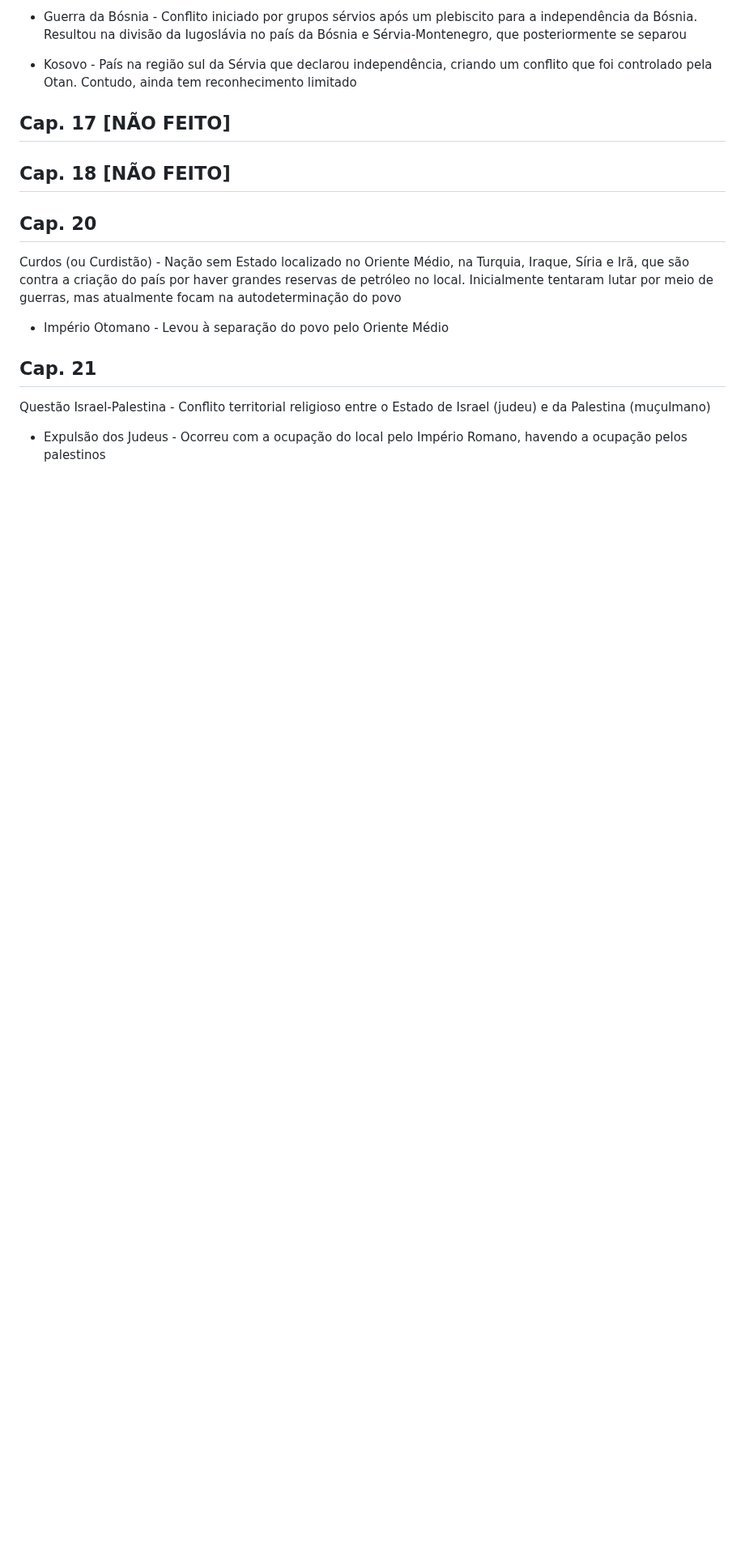
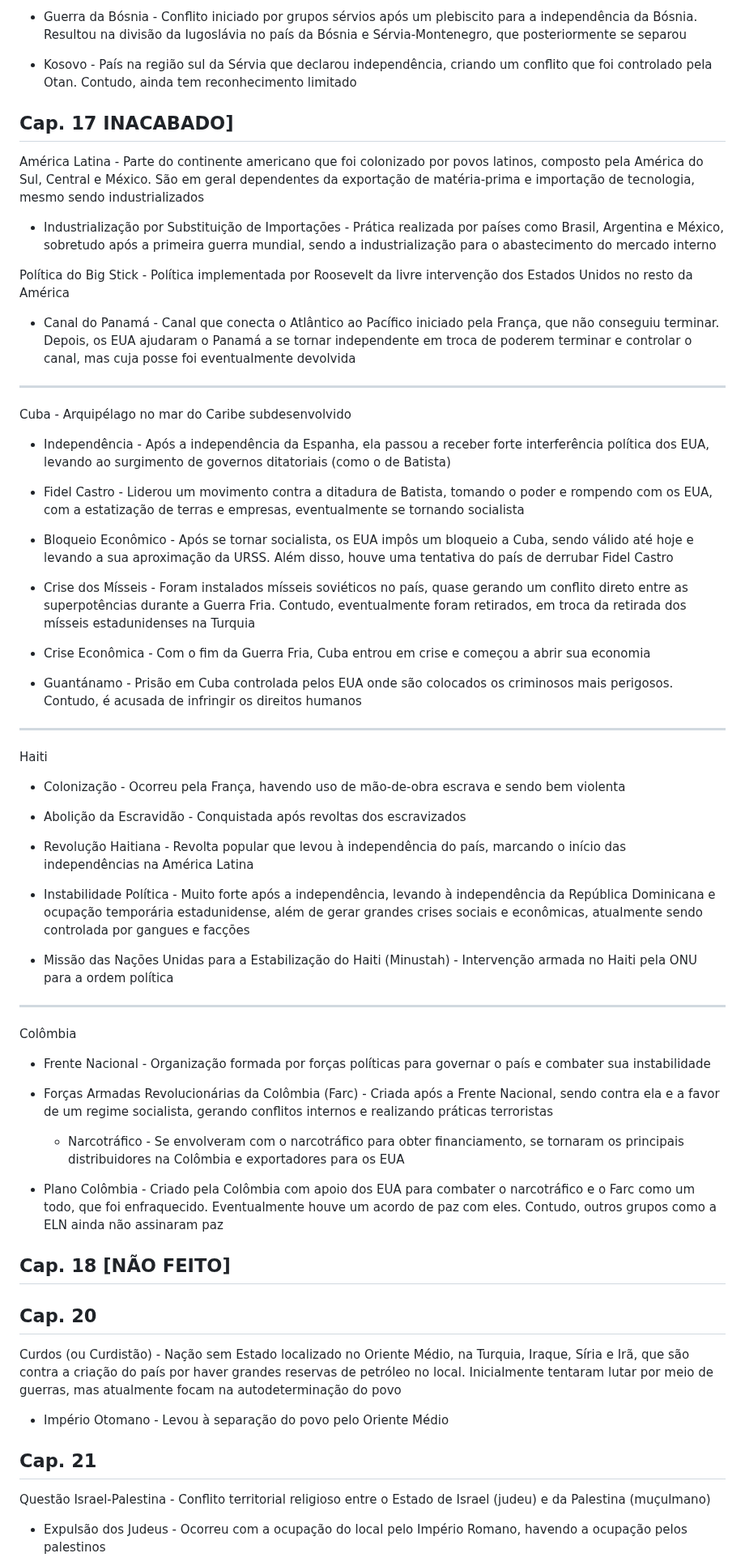
Before and after one commit to nicsamp/revisao, a Markdown page: current/geografia.md, the part around the change. Shown at 81% size. GitHub-like rendering; blank space fills up the shorter version.

Commit message:
cap. 17 geografia iniciado

```diff
--- a/current/geografia.md
+++ b/current/geografia.md
@@ -728,7 +728,56 @@ Iugoslávia - País socialista formado após a 2ª guerra mundial, composto pela
 
 - Kosovo - País na região sul da Sérvia que declarou independência, criando um conflito que foi controlado pela Otan. Contudo, ainda tem reconhecimento limitado
 
-## Cap. 17 [NÃO FEITO]
+## Cap. 17 INACABADO]
+
+América Latina - Parte do continente americano que foi colonizado por povos latinos, composto pela América do Sul, Central e México. São em geral dependentes da exportação de matéria-prima e importação de tecnologia, mesmo sendo industrializados
+
+- Industrialização por Substituição de Importações - Prática realizada por países como Brasil, Argentina e México, sobretudo após a primeira guerra mundial, sendo a industrialização para o abastecimento do mercado interno
+
+Política do Big Stick - Política implementada por Roosevelt da livre intervenção dos Estados Unidos no resto da América
+
+- Canal do Panamá - Canal que conecta o Atlântico ao Pacífico iniciado pela França, que não conseguiu terminar. Depois, os EUA ajudaram o Panamá a se tornar independente em troca de poderem terminar e controlar o canal, mas cuja posse foi eventualmente devolvida
+
+---
+
+Cuba - Arquipélago no mar do Caribe subdesenvolvido
+
+- Independência - Após a independência da Espanha, ela passou a receber forte interferência política dos EUA, levando ao surgimento de governos ditatoriais (como o de Batista)
+
+- Fidel Castro - Liderou um movimento contra a ditadura de Batista, tomando o poder e rompendo com os EUA, com a estatização de terras e empresas, eventualmente se tornando socialista
+
+- Bloqueio Econômico - Após se tornar socialista, os EUA impôs um bloqueio a Cuba, sendo válido até hoje e levando a sua aproximação da URSS. Além disso, houve uma tentativa do país de derrubar Fidel Castro
+
+- Crise dos Mísseis - Foram instalados mísseis soviéticos no país, quase gerando um conflito direto entre as superpotências durante a Guerra Fria. Contudo, eventualmente foram retirados, em troca da retirada dos mísseis estadunidenses na Turquia
+
+- Crise Econômica - Com o fim da Guerra Fria, Cuba entrou em crise e começou a abrir sua economia
+
+- Guantánamo - Prisão em Cuba controlada pelos EUA onde são colocados os criminosos mais perigosos. Contudo, é acusada de infringir os direitos humanos
+
+---
+
+Haiti
+
+- Colonização - Ocorreu pela França, havendo uso de mão-de-obra escrava e sendo bem violenta
+
+- Abolição da Escravidão - Conquistada após revoltas dos escravizados
+
+- Revolução Haitiana - Revolta popular que levou à independência do país, marcando o início das independências na América Latina
+
+- Instabilidade Política - Muito forte após a independência, levando à independência da República Dominicana e ocupação temporária estadunidense, além de gerar grandes crises sociais e econômicas, atualmente sendo controlada por gangues e facções
+
+- Missão das Nações Unidas para a Estabilização do Haiti (Minustah) - Intervenção armada no Haiti pela ONU para a ordem política
+
+---
+
+Colômbia
+
+- Frente Nacional - Organização formada por forças políticas para governar o país e combater sua instabilidade
+
+- Forças Armadas Revolucionárias da Colômbia (Farc) - Criada após a Frente Nacional, sendo contra ela e a favor de um regime socialista, gerando conflitos internos e realizando práticas terroristas
+
+  - Narcotráfico - Se envolveram com o narcotráfico para obter financiamento, se tornaram os principais distribuidores na Colômbia e exportadores para os EUA
+- Plano Colômbia - Criado pela Colômbia com apoio dos EUA para combater o narcotráfico e o Farc como um todo, que foi enfraquecido. Eventualmente houve um acordo de paz com eles. Contudo, outros grupos como a ELN ainda não assinaram paz
 
 ## Cap. 18 [NÃO FEITO]
 
```
